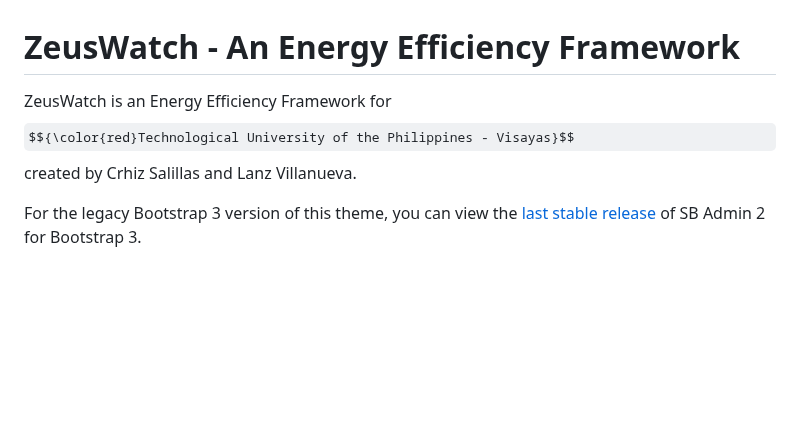
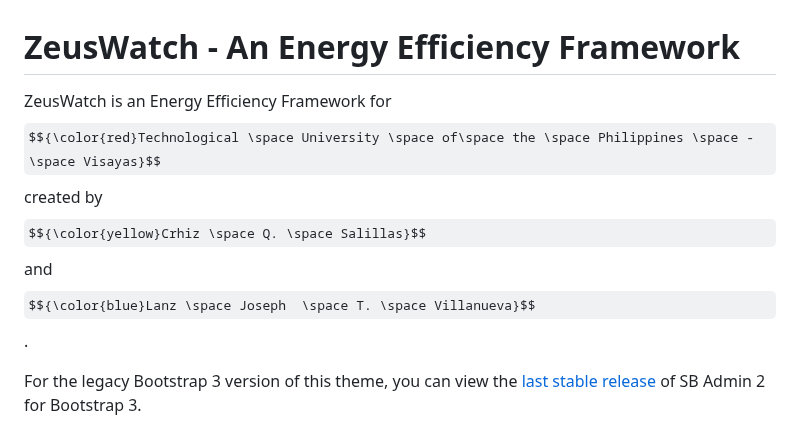
Before and after one commit to Mooyi07/ZeusWatch, a Markdown page: README.md, the part around the change. Rendered like a GitHub page; some formulas as TeX source; blank space fills up the shorter version.

Commit message:
Changes in color

```diff
--- a/README.md
+++ b/README.md
@@ -1,6 +1,10 @@
 # ZeusWatch - An Energy Efficiency Framework
 
-ZeusWatch is an Energy Efficiency Framework for $${\color{red}Technological University of the Philippines - Visayas}$$ created by Crhiz Salillas and Lanz Villanueva.
+ZeusWatch is an Energy Efficiency Framework for
+$${\color{red}Technological \space University \space of\space the \space Philippines \space - \space Visayas}$$
+created by
+$${\color{yellow}Crhiz \space Q. \space Salillas}$$ and
+$${\color{blue}Lanz \space Joseph  \space T. \space Villanueva}$$.
 
 For the legacy Bootstrap 3 version of this theme, you can view the [last stable release](https://github.com/StartBootstrap/startbootstrap-sb-admin-2/releases/tag/v3.3.7%2B1) of SB Admin 2 for Bootstrap 3.
 
```
